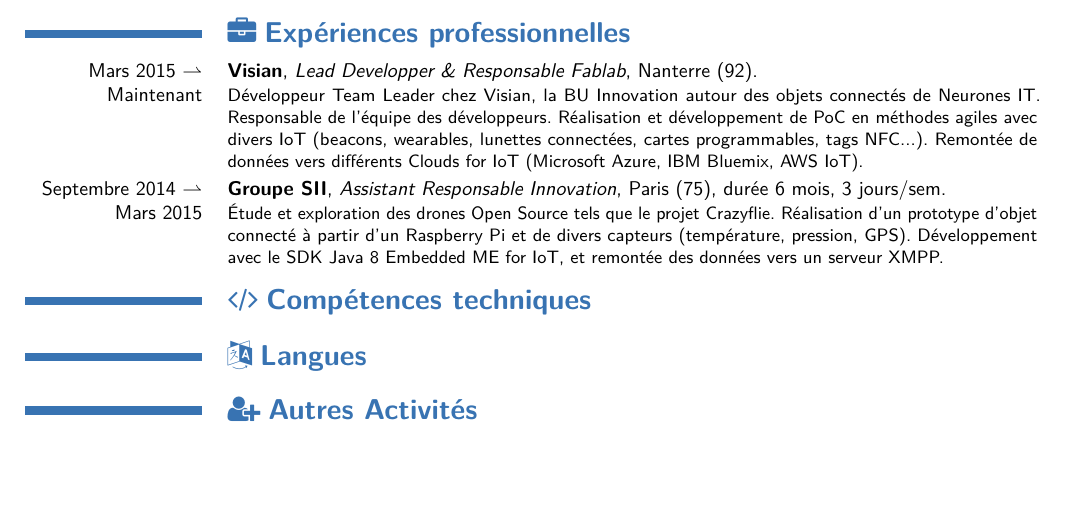
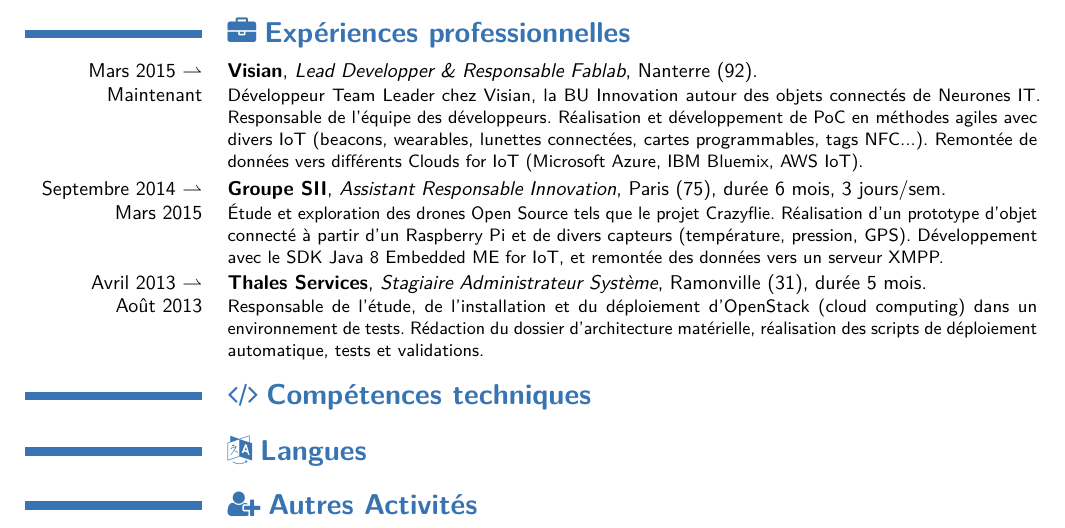
Before and after one commit to brtrndb/cv, a LaTeX CV (BBoyerCV.tex): part of the page, cut so that both start at the same text, the shorter picture padded with empty space. The pictures show the PDF file BBoyerCV.pdf that the author committed with the source.

Commit message:
Added Thales experience.

```diff
--- a/BBoyerCV.tex
+++ b/BBoyerCV.tex
@@ -65,6 +65,8 @@
 
 \cventry{Septembre 2014 $\rightharpoonup$\\ Mars 2015}{\href{http://www.groupe-sii.com/fr/}{Groupe SII}}{Assistant Responsable Innovation}{Paris (75)}{durée 6 mois, 3 jours/sem}{Étude et exploration des drones Open Source tels que le projet \href{http://www.bitcraze.se/}{Crazyflie}. Réalisation d’un prototype d'objet connecté à partir d’un \href{http://raspberrypicomputer.com/}{Raspberry Pi} et de divers capteurs (température, pression, GPS). Développement avec le SDK Java 8 Embedded ME for IoT, et remontée des données vers un serveur XMPP.}
 
+\cventry{Avril 2013 $\rightharpoonup$\\ Août 2013}{\href{http://www.thalesgroup.fr/}{Thales Services}}{Stagiaire Administrateur Système}{Ramonville (31)}{durée 5 mois}{Responsable de l'étude, de l'installation et du déploiement d'\href{http://www.openstack.org}{OpenStack} (cloud computing) dans un environnement de tests. Rédaction du dossier d’architecture matérielle, réalisation des scripts de déploiement automatique, tests et validations.}
+
 %% Skills section.
 \section{\faCode$\;$\textbf{Compétences techniques}}
 
```
Also changed, not shown: BBoyerCV.pdf.
